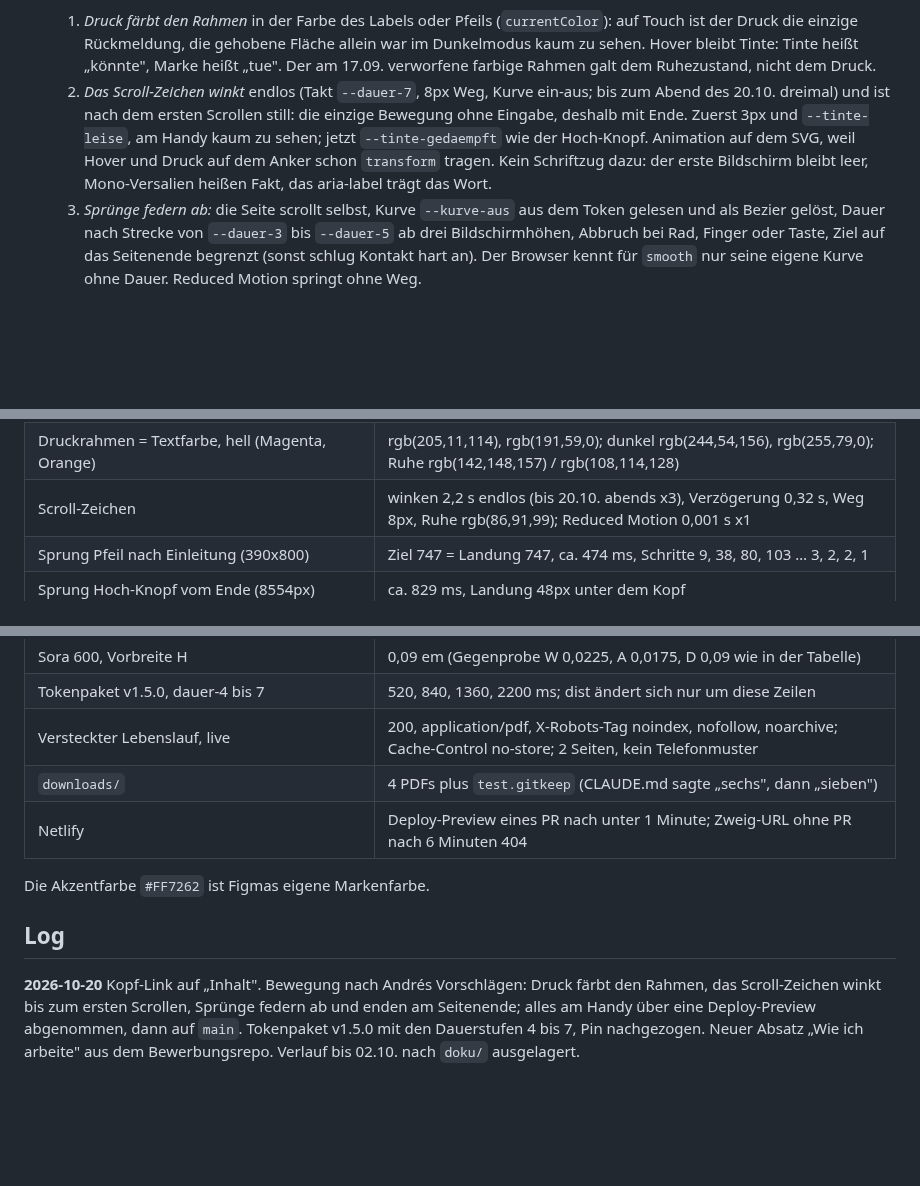
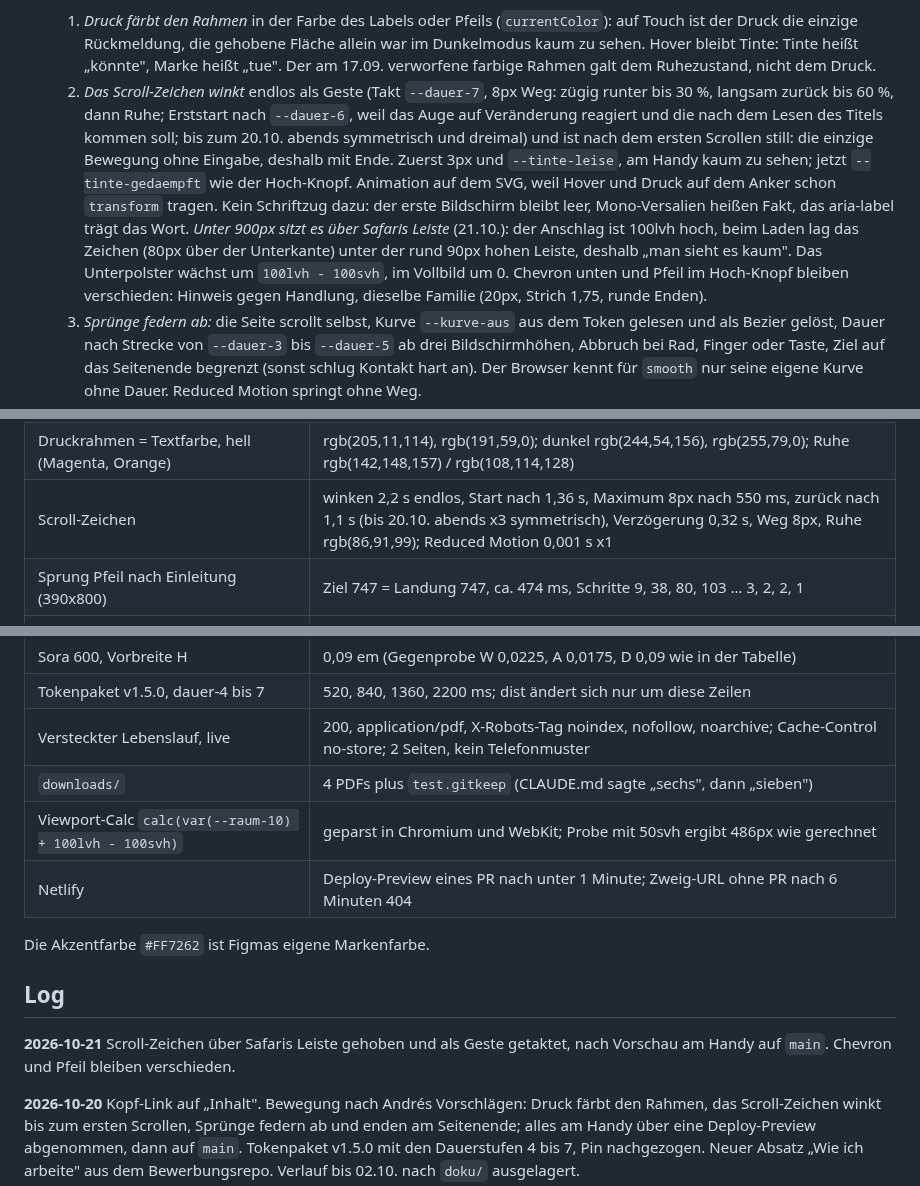
Before and after one commit to andreux-design/andreux-design-site, a Markdown page: PROJECT_STATE.md, 3 parts joined by grey strips. Rendered like a GitHub page; blank space fills up the shorter version.

Commit message:
Stand 21.10.: Scroll-Zeichen ueber der Leiste und als Geste; Gate gruen
Co-Authored-By: Claude Fable 5.1 <noreply@anthropic.com>

```diff
--- a/PROJECT_STATE.md
+++ b/PROJECT_STATE.md
@@ -106,14 +106,22 @@ mit Andrés Wortlaut) steht in `doku/stand-bis-2026-10-02.md`.
      gehobene Fläche allein war im Dunkelmodus kaum zu sehen. Hover bleibt
      Tinte: Tinte heißt „könnte", Marke heißt „tue". Der am 17.09.
      verworfene farbige Rahmen galt dem Ruhezustand, nicht dem Druck.
-  2. *Das Scroll-Zeichen winkt* endlos (Takt `--dauer-7`, 8px Weg, Kurve
-     ein-aus; bis zum Abend des 20.10. dreimal) und ist nach dem ersten
-     Scrollen still: die einzige Bewegung
+  2. *Das Scroll-Zeichen winkt* endlos als Geste (Takt `--dauer-7`, 8px
+     Weg: zügig runter bis 30 %, langsam zurück bis 60 %, dann Ruhe;
+     Erststart nach `--dauer-6`, weil das Auge auf Veränderung reagiert
+     und die nach dem Lesen des Titels kommen soll; bis zum 20.10. abends
+     symmetrisch und dreimal) und ist nach dem ersten Scrollen still: die einzige Bewegung
      ohne Eingabe, deshalb mit Ende. Zuerst 3px und `--tinte-leise`, am
      Handy kaum zu sehen; jetzt `--tinte-gedaempft` wie der Hoch-Knopf.
      Animation auf dem SVG, weil Hover und Druck auf dem Anker schon
      `transform` tragen. Kein Schriftzug dazu: der erste Bildschirm bleibt
      leer, Mono-Versalien heißen Fakt, das aria-label trägt das Wort.
+     *Unter 900px sitzt es über Safaris Leiste* (21.10.): der Anschlag ist
+     100lvh hoch, beim Laden lag das Zeichen (80px über der Unterkante)
+     unter der rund 90px hohen Leiste, deshalb „man sieht es kaum". Das
+     Unterpolster wächst um `100lvh - 100svh`, im Vollbild um 0. Chevron
+     unten und Pfeil im Hoch-Knopf bleiben verschieden: Hinweis gegen
+     Handlung, dieselbe Familie (20px, Strich 1,75, runde Enden).
   3. *Sprünge federn ab:* die Seite scrollt selbst, Kurve `--kurve-aus` aus
      dem Token gelesen und als Bezier gelöst, Dauer nach Strecke von
      `--dauer-3` bis `--dauer-5` ab drei Bildschirmhöhen, Abbruch bei Rad,
@@ -268,7 +276,7 @@ es sie zweimal. Zu erledigen im Repo `design-tokens`, nicht hier.
 | Drift 01.10.2026, je Sprache, Seite zu Kopie (deutsch: fb17947) | 96 zu 96 Sätze, 7 zu 7 Kartentitel, 7 zu 7 Untertitel |
 | Drift 20.10.2026, je Sprache, Seite zu Kopie | 88 zu 88 Sätze, 7 zu 7 Kartentitel, 7 zu 7 Untertitel |
 | Druckrahmen = Textfarbe, hell (Magenta, Orange) | rgb(205,11,114), rgb(191,59,0); dunkel rgb(244,54,156), rgb(255,79,0); Ruhe rgb(142,148,157) / rgb(108,114,128) |
-| Scroll-Zeichen | winken 2,2 s endlos (bis 20.10. abends x3), Verzögerung 0,32 s, Weg 8px, Ruhe rgb(86,91,99); Reduced Motion 0,001 s x1 |
+| Scroll-Zeichen | winken 2,2 s endlos, Start nach 1,36 s, Maximum 8px nach 550 ms, zurück nach 1,1 s (bis 20.10. abends x3 symmetrisch), Verzögerung 0,32 s, Weg 8px, Ruhe rgb(86,91,99); Reduced Motion 0,001 s x1 |
 | Sprung Pfeil nach Einleitung (390x800) | Ziel 747 = Landung 747, ca. 474 ms, Schritte 9, 38, 80, 103 … 3, 2, 2, 1 |
 | Sprung Hoch-Knopf vom Ende (8554px) | ca. 829 ms, Landung 48px unter dem Kopf |
 | Kontakt-Ziel hinter dem Seitenende, vor der Begrenzung | 301 / 162 / 215 px (390x800, 390x660, 1280x900); letzte Schritte 61, 57, 51, 38 |
@@ -280,11 +288,16 @@ es sie zweimal. Zu erledigen im Repo `design-tokens`, nicht hier.
 | Tokenpaket v1.5.0, dauer-4 bis 7 | 520, 840, 1360, 2200 ms; dist ändert sich nur um diese Zeilen |
 | Versteckter Lebenslauf, live | 200, application/pdf, X-Robots-Tag noindex, nofollow, noarchive; Cache-Control no-store; 2 Seiten, kein Telefonmuster |
 | `downloads/` | 4 PDFs plus `test.gitkeep` (CLAUDE.md sagte „sechs", dann „sieben") |
+| Viewport-Calc `calc(var(--raum-10) + 100lvh - 100svh)` | geparst in Chromium und WebKit; Probe mit 50svh ergibt 486px wie gerechnet |
 | Netlify | Deploy-Preview eines PR nach unter 1 Minute; Zweig-URL ohne PR nach 6 Minuten 404 |
 
 Die Akzentfarbe `#FF7262` ist Figmas eigene Markenfarbe.
 
 ## Log
+
+**2026-10-21** Scroll-Zeichen über Safaris Leiste gehoben und als Geste
+getaktet, nach Vorschau am Handy auf `main`. Chevron und Pfeil bleiben
+verschieden.
 
 **2026-10-20** Kopf-Link auf „Inhalt". Bewegung nach Andrés Vorschlägen:
 Druck färbt den Rahmen, das Scroll-Zeichen winkt bis zum ersten Scrollen,
```
Also changed, not shown: other parts of PROJECT_STATE.md (+1 -1 lines).
